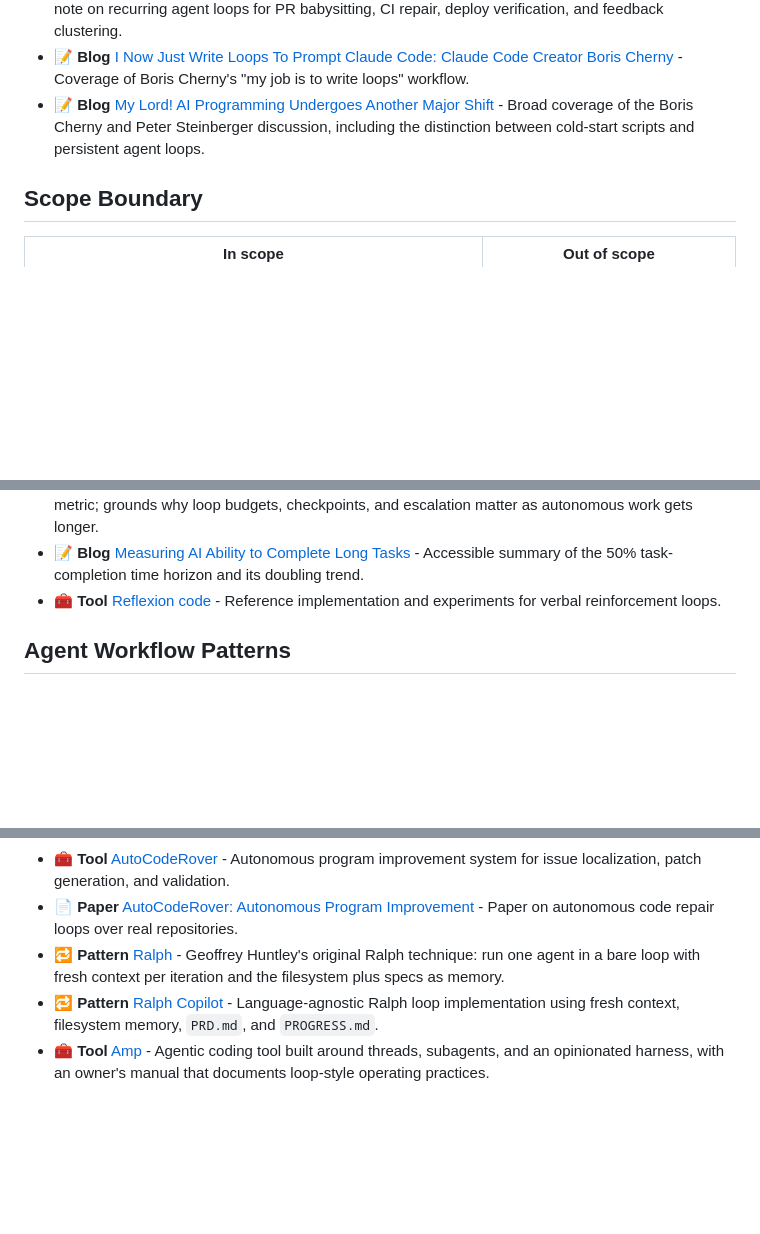
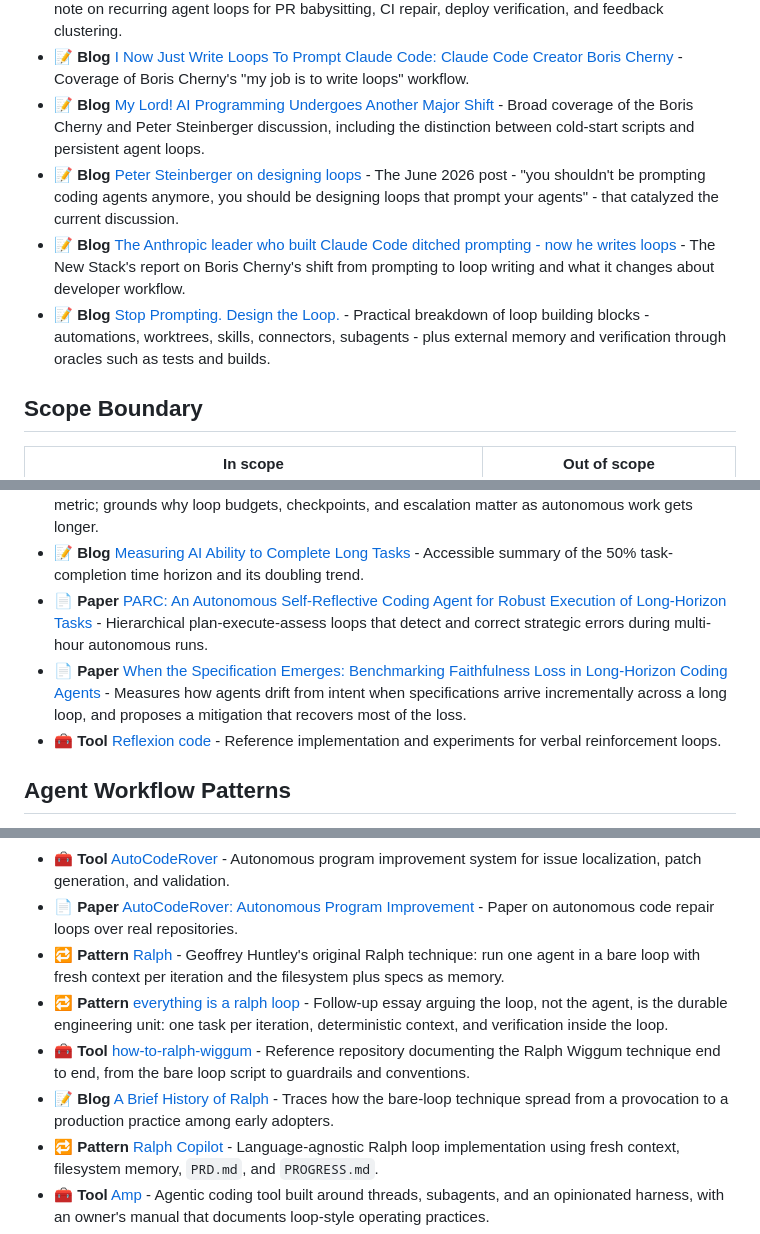
Before and after one commit to ChaoYue0307/awesome-loop-engineering, a Markdown page: README.md, 3 parts joined by grey strips. Rendered like a GitHub page; blank space fills up the shorter version.

Commit message:
Add new loop engineering sources from June 2026 sweep

```diff
--- a/README.md
+++ b/README.md
@@ -158,6 +158,9 @@ Direct resources about the new AI/coding-agent meaning of Loop Engineering.
 - 🔁 **Pattern** [Codex Loops: What Boris Cherny Gets Right About Managing Agent Work](https://www.developersdigest.tech/blog/codex-loops-boris-cherny-agent-routines) - Engineering note on recurring agent loops for PR babysitting, CI repair, deploy verification, and feedback clustering.
 - 📝 **Blog** [I Now Just Write Loops To Prompt Claude Code: Claude Code Creator Boris Cherny](https://officechai.com/ai/i-now-just-write-loops-to-prompt-claude-code-claude-code-creator-boris-cherny/) - Coverage of Boris Cherny's "my job is to write loops" workflow.
 - 📝 **Blog** [My Lord! AI Programming Undergoes Another Major Shift](https://eu.36kr.com/en/p/3844224911346184) - Broad coverage of the Boris Cherny and Peter Steinberger discussion, including the distinction between cold-start scripts and persistent agent loops.
+- 📝 **Blog** [Peter Steinberger on designing loops](https://x.com/steipete/status/2063697162748260627) - The June 2026 post - "you shouldn't be prompting coding agents anymore, you should be designing loops that prompt your agents" - that catalyzed the current discussion.
+- 📝 **Blog** [The Anthropic leader who built Claude Code ditched prompting - now he writes loops](https://thenewstack.io/loop-engineering/) - The New Stack's report on Boris Cherny's shift from prompting to loop writing and what it changes about developer workflow.
+- 📝 **Blog** [Stop Prompting. Design the Loop.](https://www.pulumi.com/blog/stop-prompting-design-the-loop/) - Practical breakdown of loop building blocks - automations, worktrees, skills, connectors, subagents - plus external memory and verification through oracles such as tests and builds.
 
 ## Scope Boundary
 
@@ -289,6 +294,8 @@ Loop Engineering is new as a practice name, but it builds on years of agent-loop
 - 📄 **Paper** [Generative Agents: Interactive Simulacra of Human Behavior](https://arxiv.org/abs/2304.03442) - Introduces reflection and memory mechanisms for long-running agent behavior.
 - 📄 **Paper** [Measuring AI Ability to Complete Long Software Tasks](https://arxiv.org/abs/2503.14499) - METR's task-length time horizon metric; grounds why loop budgets, checkpoints, and escalation matter as autonomous work gets longer.
 - 📝 **Blog** [Measuring AI Ability to Complete Long Tasks](https://metr.org/blog/2025-03-19-measuring-ai-ability-to-complete-long-tasks/) - Accessible summary of the 50% task-completion time horizon and its doubling trend.
+- 📄 **Paper** [PARC: An Autonomous Self-Reflective Coding Agent for Robust Execution of Long-Horizon Tasks](https://arxiv.org/abs/2512.03549) - Hierarchical plan-execute-assess loops that detect and correct strategic errors during multi-hour autonomous runs.
+- 📄 **Paper** [When the Specification Emerges: Benchmarking Faithfulness Loss in Long-Horizon Coding Agents](https://arxiv.org/abs/2603.17104) - Measures how agents drift from intent when specifications arrive incrementally across a long loop, and proposes a mitigation that recovers most of the loss.
 - 🧰 **Tool** [Reflexion code](https://github.com/noahshinn/reflexion) - Reference implementation and experiments for verbal reinforcement loops.
 
 ## Agent Workflow Patterns
@@ -317,6 +324,9 @@ These resources are included when they help design the higher-level loop around
 - 🧰 **Tool** [AutoCodeRover](https://github.com/AutoCodeRoverSG/auto-code-rover) - Autonomous program improvement system for issue localization, patch generation, and validation.
 - 📄 **Paper** [AutoCodeRover: Autonomous Program Improvement](https://arxiv.org/abs/2404.05427) - Paper on autonomous code repair loops over real repositories.
 - 🔁 **Pattern** [Ralph](https://ghuntley.com/ralph/) - Geoffrey Huntley's original Ralph technique: run one agent in a bare loop with fresh context per iteration and the filesystem plus specs as memory.
+- 🔁 **Pattern** [everything is a ralph loop](https://ghuntley.com/loop/) - Follow-up essay arguing the loop, not the agent, is the durable engineering unit: one task per iteration, deterministic context, and verification inside the loop.
+- 🧰 **Tool** [how-to-ralph-wiggum](https://github.com/ghuntley/how-to-ralph-wiggum) - Reference repository documenting the Ralph Wiggum technique end to end, from the bare loop script to guardrails and conventions.
+- 📝 **Blog** [A Brief History of Ralph](https://www.humanlayer.dev/blog/brief-history-of-ralph) - Traces how the bare-loop technique spread from a provocation to a production practice among early adopters.
 - 🔁 **Pattern** [Ralph Copilot](https://github.com/giocaizzi/ralph-copilot/tree/e5b2813cc876c73a8c9d3398c0115da0d15f63cf) - Language-agnostic Ralph loop implementation using fresh context, filesystem memory, `PRD.md`, and `PROGRESS.md`.
 - 🧰 **Tool** [Amp](https://ampcode.com/) - Agentic coding tool built around threads, subagents, and an opinionated harness, with an owner's manual that documents loop-style operating practices.
 - 🧰 **Tool** [karl](https://github.com/kayoslab/karl) - Autonomous multi-agent development loop with planner, reviewer, architect, tester, developer, deployment, and retry phases.
```
Also changed, not shown: other parts of README.md (+5 -0 lines).
